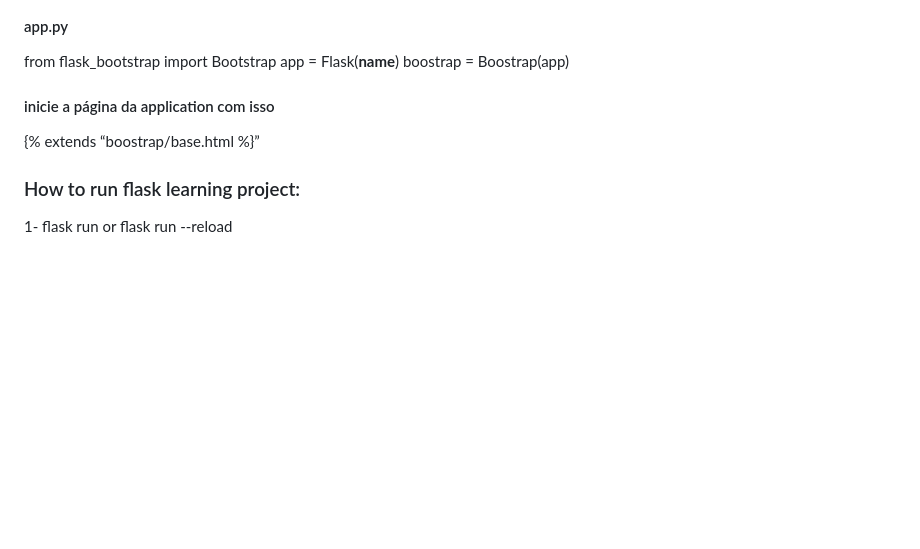
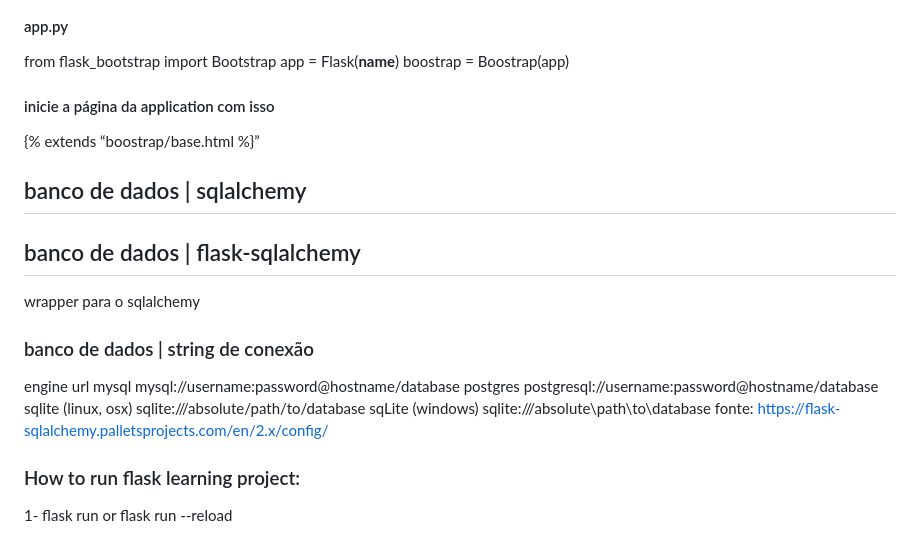
Before and after one commit to adintelti/mypythonprojects, a Markdown page: README.md, the part around the change. GitHub-like rendering; blank space fills up the shorter version.

```diff
--- a/README.md
+++ b/README.md
@@ -126,5 +126,17 @@ boostrap = Boostrap(app)
 #### inicie a página da application com isso
 {% extends “boostrap/base.html %}”
 
+## banco de dados | sqlalchemy
+## banco de dados | flask-sqlalchemy
+  wrapper para o sqlalchemy
+### banco de dados | string de conexão
+engine url
+mysql mysql://username:password@hostname/database
+postgres postgresql://username:password@hostname/database
+sqlite (linux, osx) sqlite:///absolute/path/to/database
+sqLite (windows) sqlite:///absolute\path\to\database
+fonte: https://flask-sqlalchemy.palletsprojects.com/en/2.x/config/
+
+
 ### How to run flask learning project:
 1- flask run or flask run --reload
```
